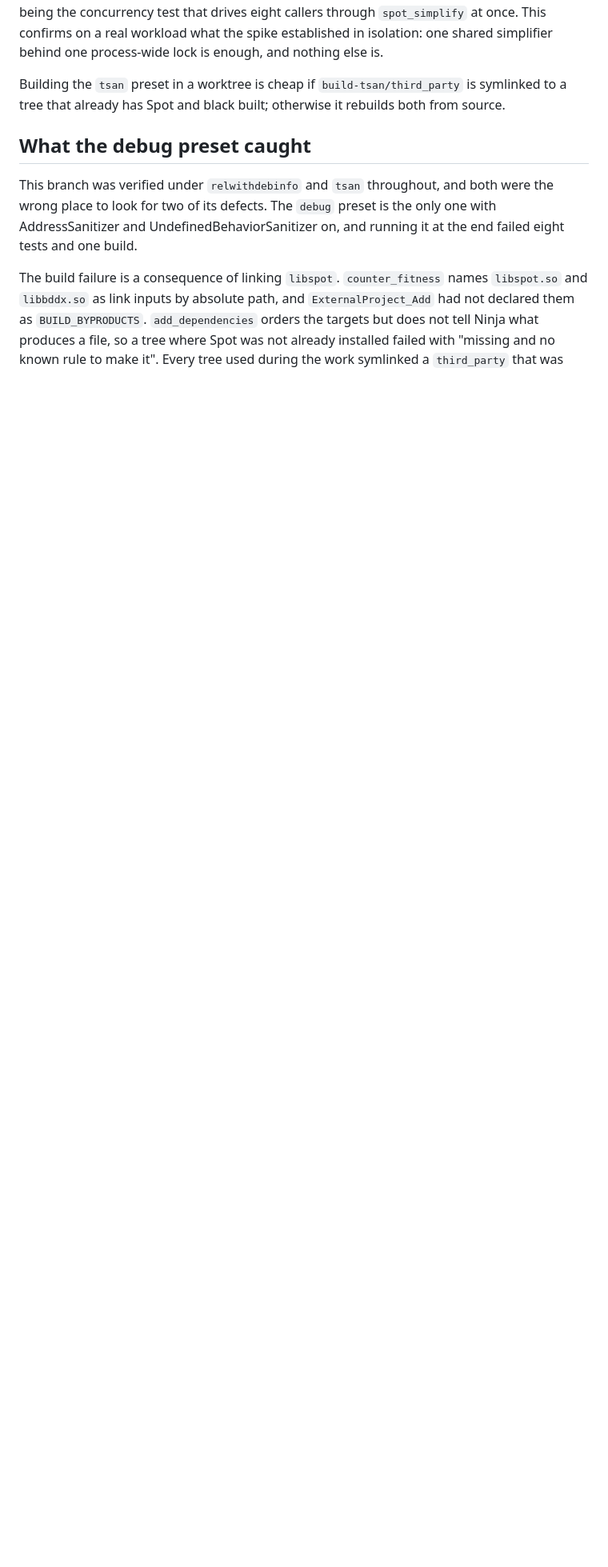
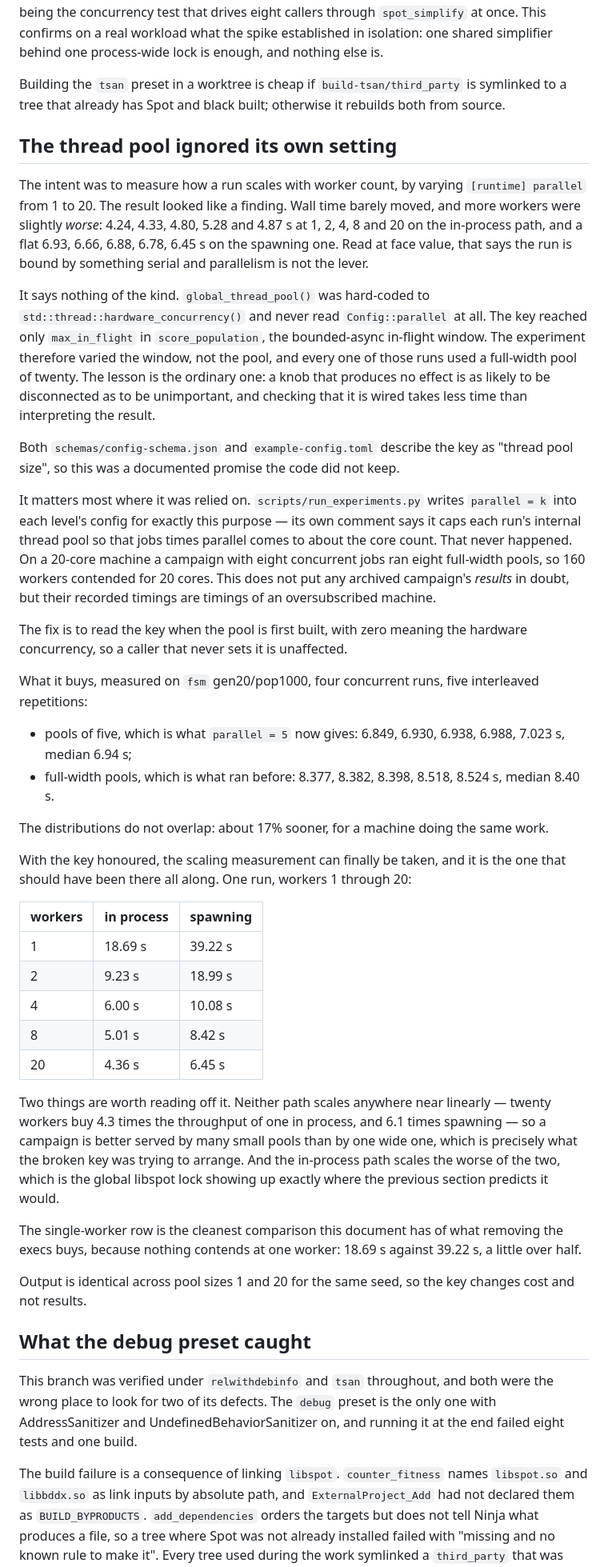
Before and after one commit to benmandrew/counter, a Markdown page: PROFILING.md, the part around one of its changes. Shown at 80% size. GitHub-like rendering; blank space fills up the shorter version.

Commit message:
docs: record the thread-pool bug and the scaling it was hiding

```diff
--- a/PROFILING.md
+++ b/PROFILING.md
@@ -678,6 +686,65 @@ enough, and nothing else is.
 Building the `tsan` preset in a worktree is cheap if `build-tsan/third_party` is symlinked to a
 tree that already has Spot and black built; otherwise it rebuilds both from source.
 
+## The thread pool ignored its own setting
+
+The intent was to measure how a run scales with worker count, by varying `[runtime] parallel` from 1
+to 20. The result looked like a finding. Wall time barely moved, and more workers were slightly
+*worse*: 4.24, 4.33, 4.80, 5.28 and 4.87 s at 1, 2, 4, 8 and 20 on the in-process path, and a flat
+6.93, 6.66, 6.88, 6.78, 6.45 s on the spawning one. Read at face value, that says the run is bound
+by something serial and parallelism is not the lever.
+
+It says nothing of the kind. `global_thread_pool()` was hard-coded to
+`std::thread::hardware_concurrency()` and never read `Config::parallel` at all. The key reached only
+`max_in_flight` in `score_population`, the bounded-async in-flight window. The experiment therefore
+varied the window, not the pool, and every one of those runs used a full-width pool of twenty. The
+lesson is the ordinary one: a knob that produces no effect is as likely to be disconnected as to be
+unimportant, and checking that it is wired takes less time than interpreting the result.
+
+Both `schemas/config-schema.json` and `example-config.toml` describe the key as "thread pool size",
+so this was a documented promise the code did not keep.
+
+It matters most where it was relied on. `scripts/run_experiments.py` writes `parallel = k` into each
+level's config for exactly this purpose — its own comment says it caps each run's internal thread
+pool so that jobs times parallel comes to about the core count. That never happened. On a 20-core
+machine a campaign with eight concurrent jobs ran eight full-width pools, so 160 workers contended
+for 20 cores. This does not put any archived campaign's *results* in doubt, but their recorded
+timings are timings of an oversubscribed machine.
+
+The fix is to read the key when the pool is first built, with zero meaning the hardware concurrency,
+so a caller that never sets it is unaffected.
+
+What it buys, measured on `fsm` gen20/pop1000, four concurrent runs, five interleaved repetitions:
+
+- pools of five, which is what `parallel = 5` now gives: 6.849, 6.930, 6.938, 6.988, 7.023 s, median
+  6.94 s;
+- full-width pools, which is what ran before: 8.377, 8.382, 8.398, 8.518, 8.524 s, median 8.40 s.
+
+The distributions do not overlap: about 17% sooner, for a machine doing the same work.
+
+With the key honoured, the scaling measurement can finally be taken, and it is the one that should
+have been there all along. One run, workers 1 through 20:
+
+| workers | in process | spawning |
+|---|---|---|
+| 1 | 18.69 s | 39.22 s |
+| 2 | 9.23 s | 18.99 s |
+| 4 | 6.00 s | 10.08 s |
+| 8 | 5.01 s | 8.42 s |
+| 20 | 4.36 s | 6.45 s |
+
+Two things are worth reading off it. Neither path scales anywhere near linearly — twenty workers buy
+4.3 times the throughput of one in process, and 6.1 times spawning — so a campaign is better served
+by many small pools than by one wide one, which is precisely what the broken key was trying to
+arrange. And the in-process path scales the worse of the two, which is the global libspot lock
+showing up exactly where the previous section predicts it would.
+
+The single-worker row is the cleanest comparison this document has of what removing the execs buys,
+because nothing contends at one worker: 18.69 s against 39.22 s, a little over half.
+
+Output is identical across pool sizes 1 and 20 for the same seed, so the key changes cost and not
+results.
+
 ## What the debug preset caught
 
 This branch was verified under `relwithdebinfo` and `tsan` throughout, and both were the wrong
```
Also changed, not shown: other parts of PROFILING.md (+8 -0 lines), CLAUDE.md (+9 -0 lines).
